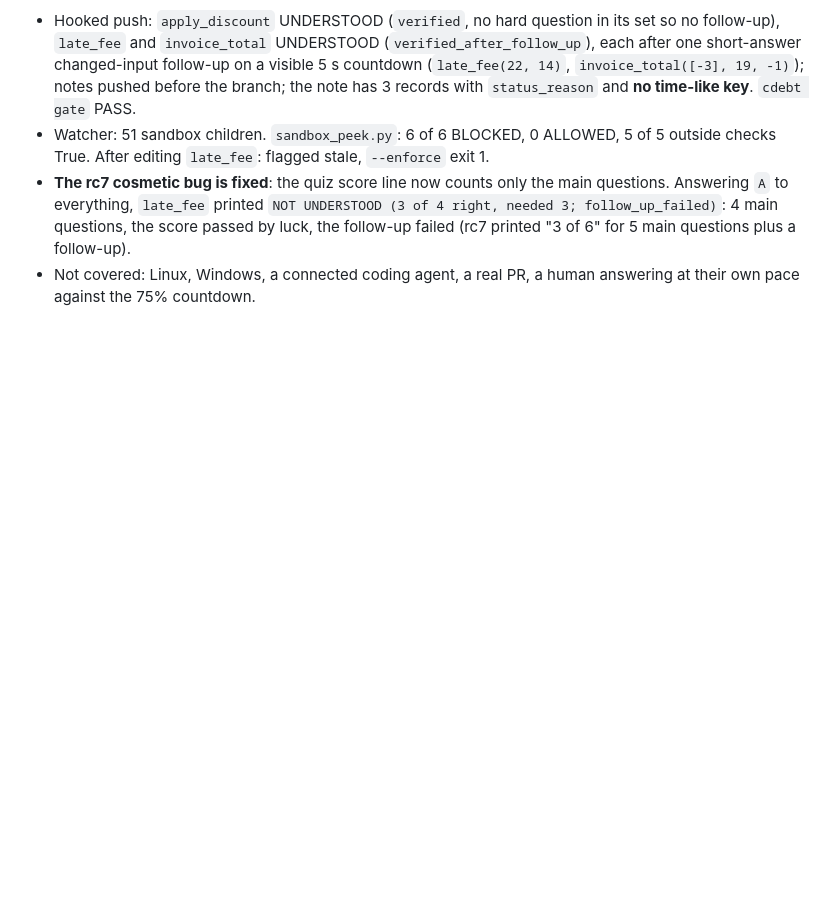
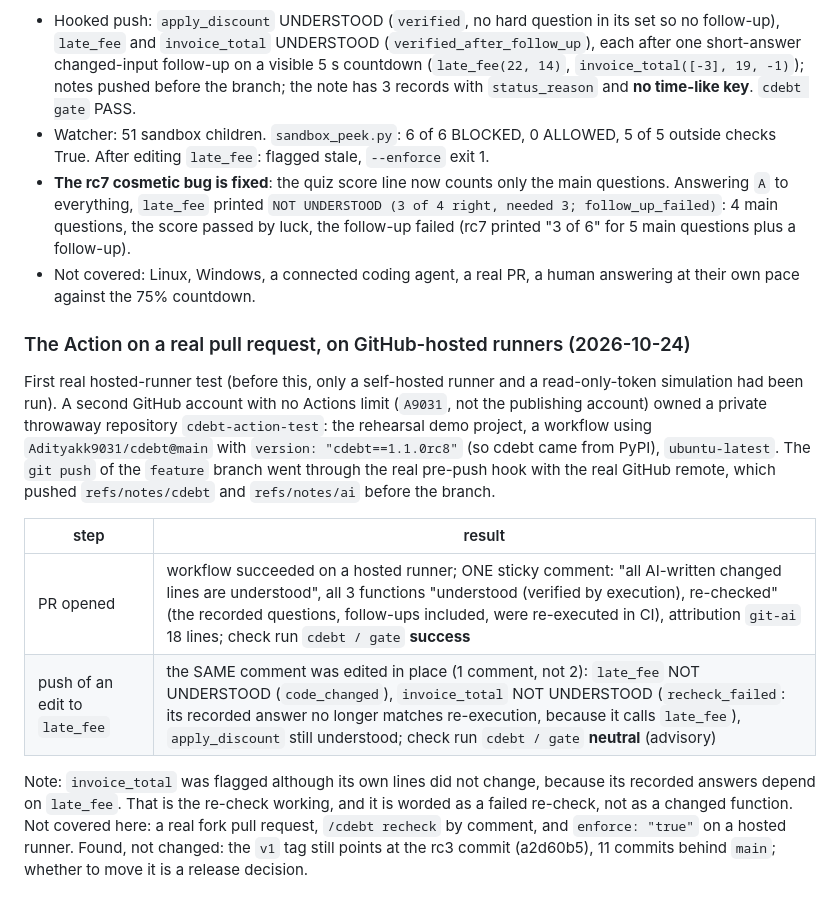
Before and after one commit to Adityakk9031/cdebt, a Markdown page: docs/VERIFICATION.md, the part around the change. GitHub-like rendering; blank space fills up the shorter version.

Commit message:
Record the real hosted-runner pull request test of the Action
Co-Authored-By: Claude Sonnet 5.5 <noreply@anthropic.com>

```diff
--- a/docs/VERIFICATION.md
+++ b/docs/VERIFICATION.md
@@ -502,3 +502,24 @@ printed `1.1.0rc8`. Same demo and settings as the rc7 section (`DEMO_FORCE_FOLLO
   "3 of 6" for 5 main questions plus a follow-up).
 - Not covered: Linux, Windows, a connected coding agent, a real PR, a human answering at their own
   pace against the 75% countdown.
+
+### The Action on a real pull request, on GitHub-hosted runners (2026-10-24)
+
+First real hosted-runner test (before this, only a self-hosted runner and a read-only-token
+simulation had been run). A second GitHub account with no Actions limit (`A9031`, not the
+publishing account) owned a private throwaway repository `cdebt-action-test`: the rehearsal demo
+project, a workflow using `Adityakk9031/cdebt@main` with `version: "cdebt==1.1.0rc8"` (so cdebt came
+from PyPI), `ubuntu-latest`. The `git push` of the `feature` branch went through the real pre-push
+hook with the real GitHub remote, which pushed `refs/notes/cdebt` and `refs/notes/ai` before the
+branch.
+
+| step | result |
+|---|---|
+| PR opened | workflow succeeded on a hosted runner; ONE sticky comment: "all AI-written changed lines are understood", all 3 functions "understood (verified by execution), re-checked" (the recorded questions, follow-ups included, were re-executed in CI), attribution `git-ai` 18 lines; check run `cdebt / gate` **success** |
+| push of an edit to `late_fee` | the SAME comment was edited in place (1 comment, not 2): `late_fee` NOT UNDERSTOOD (`code_changed`), `invoice_total` NOT UNDERSTOOD (`recheck_failed`: its recorded answer no longer matches re-execution, because it calls `late_fee`), `apply_discount` still understood; check run `cdebt / gate` **neutral** (advisory) |
+
+Note: `invoice_total` was flagged although its own lines did not change, because its recorded
+answers depend on `late_fee`. That is the re-check working, and it is worded as a failed re-check,
+not as a changed function. Not covered here: a real fork pull request, `/cdebt recheck` by comment,
+and `enforce: "true"` on a hosted runner. Found, not changed: the `v1` tag still points at the
+rc3 commit (a2d60b5), 11 commits behind `main`; whether to move it is a release decision.
```
